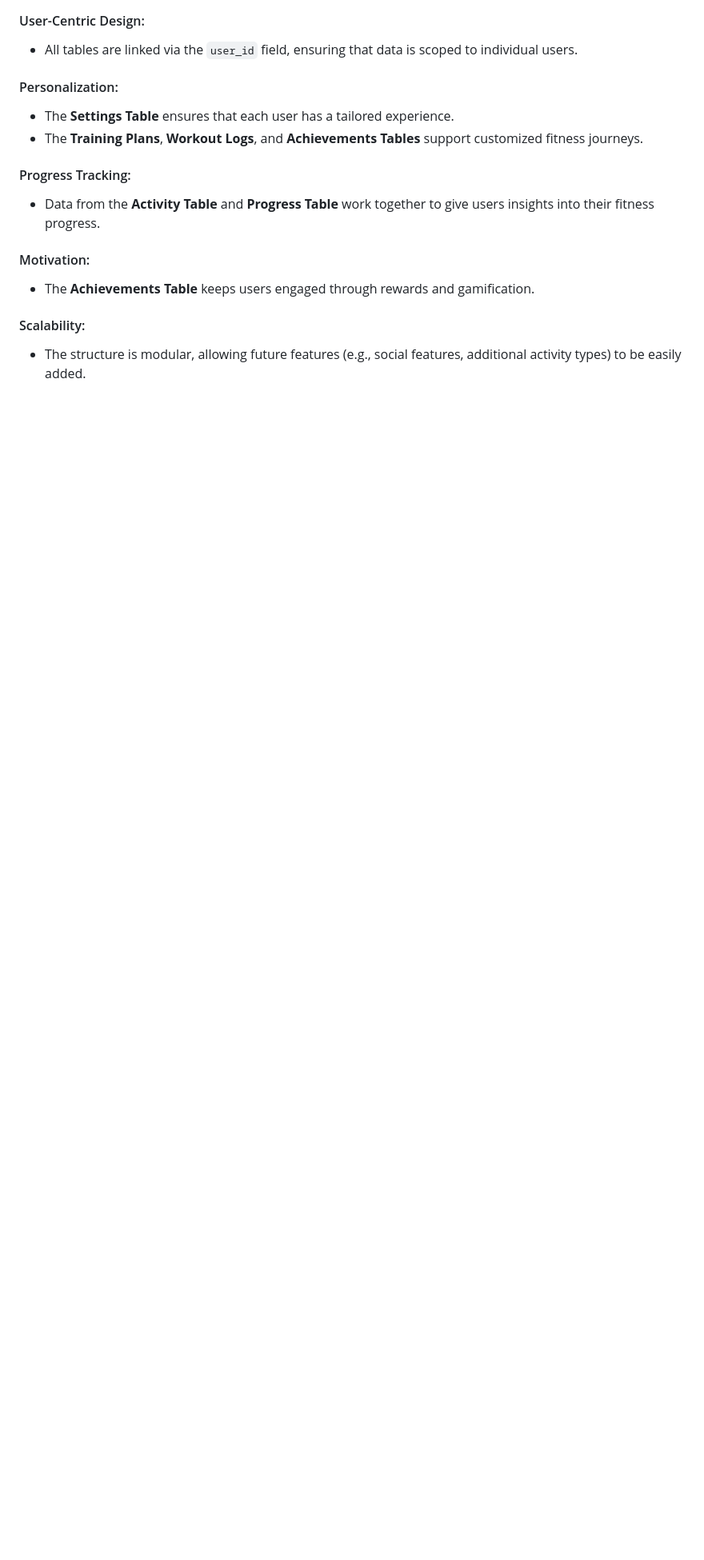
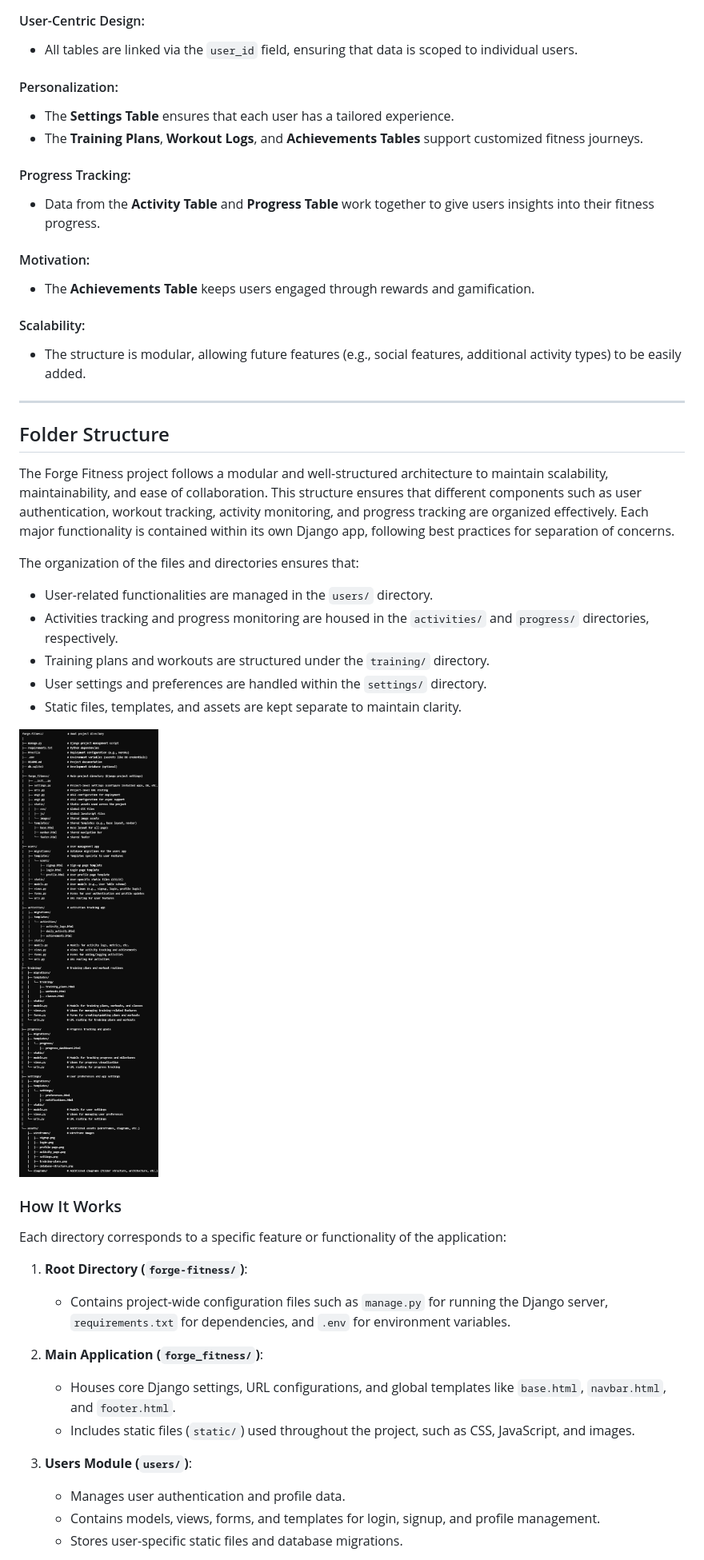
Before and after one commit to GBerrow/Forge-Fitness, a Markdown page: README.md, the part around the change printed below. Shown: that part at 80% size. Drawn GitHub-style; pictures changed too: assets/wireframes/folder_structure.png (added); blank space fills up the shorter version.

```diff
--- a/README.md
+++ b/README.md
@@ -817,3 +817,35 @@ Forge Fitness leverages a sophisticated database architecture meticulously desig
 
 #### Scalability:
 - The structure is modular, allowing future features (e.g., social features, additional activity types) to be easily added.
+
+---
+
+## Folder Structure
+
+The Forge Fitness project follows a modular and well-structured architecture to maintain scalability, maintainability, and ease of collaboration. This structure ensures that different components such as user authentication, workout tracking, activity monitoring, and progress tracking are organized effectively. Each major functionality is contained within its own Django app, following best practices for separation of concerns.
+
+The organization of the files and directories ensures that:
+- User-related functionalities are managed in the `users/` directory.
+- Activities tracking and progress monitoring are housed in the `activities/` and `progress/` directories, respectively.
+- Training plans and workouts are structured under the `training/` directory.
+- User settings and preferences are handled within the `settings/` directory.
+- Static files, templates, and assets are kept separate to maintain clarity.
+
+![Folder Structure](assets/wireframes/folder_structure.png)
+
+### How It Works
+
+Each directory corresponds to a specific feature or functionality of the application:
+
+1. **Root Directory (`forge-fitness/`)**:
+   - Contains project-wide configuration files such as `manage.py` for running the Django server, `requirements.txt` for dependencies, and `.env` for environment variables.
+
+2. **Main Application (`forge_fitness/`)**:
+   - Houses core Django settings, URL configurations, and global templates like `base.html`, `navbar.html`, and `footer.html`.
+   - Includes static files (`static/`) used throughout the project, such as CSS, JavaScript, and images.
+
+3. **Users Module (`users/`)**:
+   - Manages user authentication and profile data.
+   - Contains models, views, forms, and templates for login, signup, and profile management.
+   - Stores user-specific static files and database migrations.
+
```
Also changed, not shown: other parts of README.md (+39 -0 lines).
